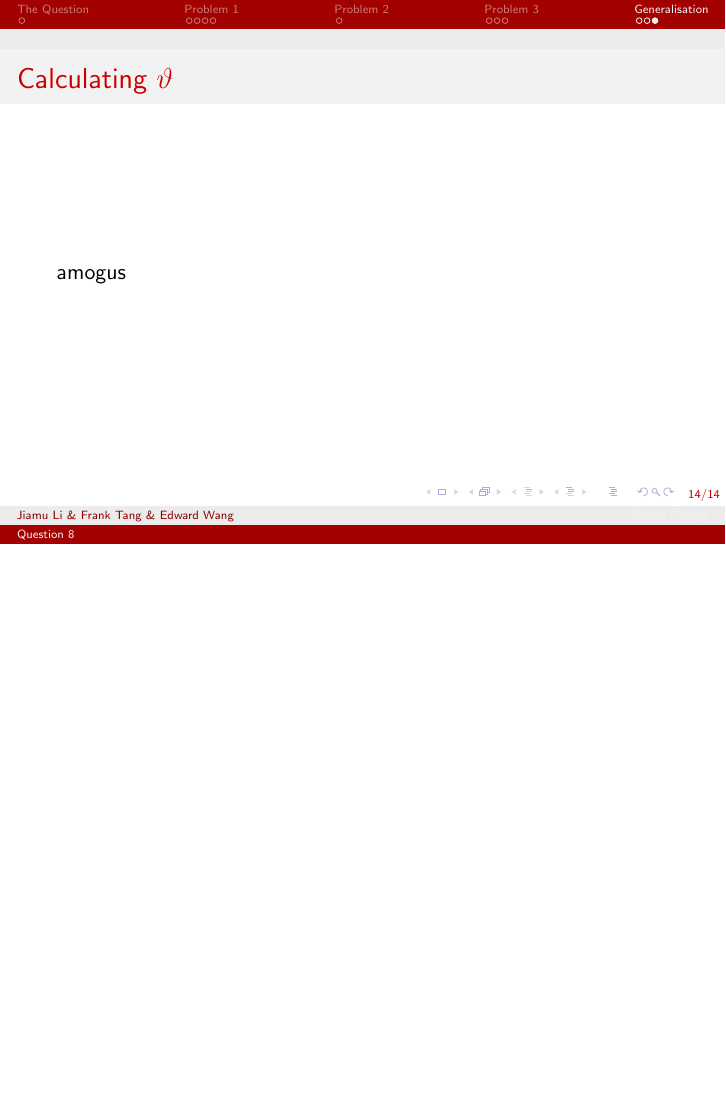
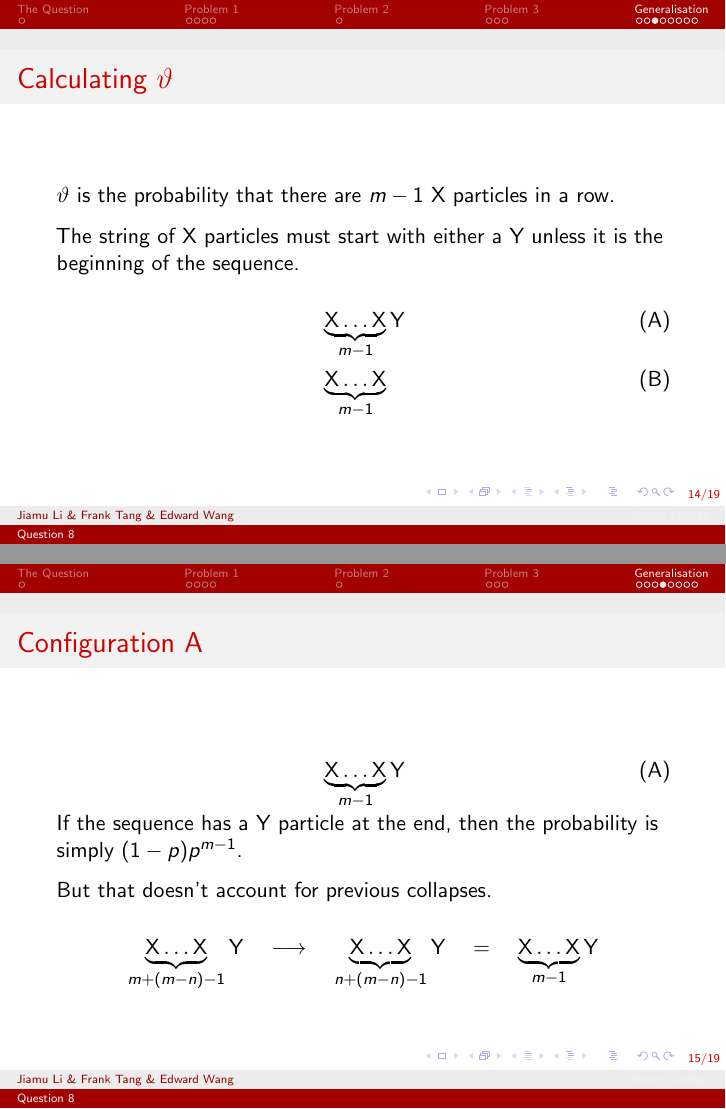
Before and after one commit to deusipse/UMMRC-Presentation, LaTeX slides (presentation.tex): page 14 of 14 before the commit and pages 14 and 15 of 19 after it, the two joined at a grey line, the shorter picture padded with empty space. Compiled offline with pdfLaTeX.

```diff
--- a/presentation.tex
+++ b/presentation.tex
@@ -40,6 +40,7 @@
 \date{October 24, 2022}
 
 \DeclareMathOperator{\prob}{Pr}
+\DeclarePairedDelimiter\floor{\lfloor}{\rfloor}
 
 \begin{document}
 
@@ -221,4 +222,35 @@
   \end{align*}
 \end{frame}
 \begin{frame}{Calculating $\vartheta$}
-  amogus
+  $\vartheta$ is the probability that there are $m-1$ X particles in a row.
+
+  The string of X particles must start with either a Y unless it is the beginning of the sequence.
+  \begin{figure}[H]
+    \vspace{-1.5em}
+    \begin{align*}
+        &\underbrace{\text{X}\dots\text{X}}_{m-1}\text{Y} \tag{A}\\
+        &\underbrace{\text{X}\dots\text{X}}_{m-1} \tag{B}
+    \end{align*}
+    \vspace{-2em}
+  \end{figure}
+\end{frame}
+\begin{frame}{Configuration A}
+    \begin{figure}[H]
+    \vspace{-1.5em}
+    \begin{align*}
+        &\underbrace{\text{X}\dots\text{X}}_{m-1}\text{Y} \tag{A}
+    \end{align*}
+    \vspace{-2em}
+  \end{figure}
+
+  If the sequence has a Y particle at the end, then the probability is simply $(1-p)p^{m-1}$.
+
+  But that doesn't account for previous collapses.
+  \begin{figure}[H]
+      \vspace{-1.5em}
+      \begin{equation*}
+        \underbrace{\text{X}\dots\text{X}}_{m + (m-n) - 1}\text{Y} \quad \longrightarrow \quad \underbrace{\text{X}\dots\text{X}}_{n+(m-n)-1}\text{Y}\quad = \quad \underbrace{\text{X}\dots\text{X}}_{m-1}\text{Y}
+      \end{equation*}
+      \vspace{-2em}
+    \end{figure}
+  \end{frame}
```
Also changed, not shown: presentation.pdf, presentation.tex (31 more changed lines).
